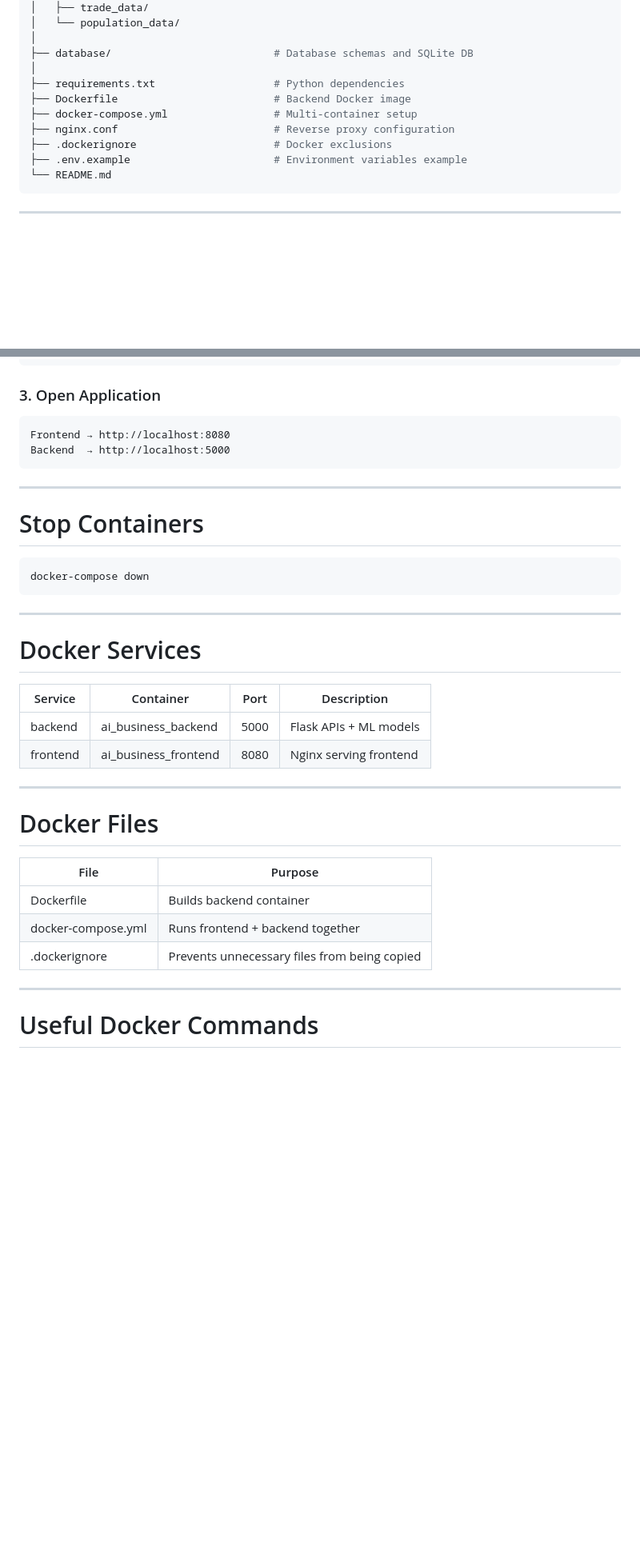
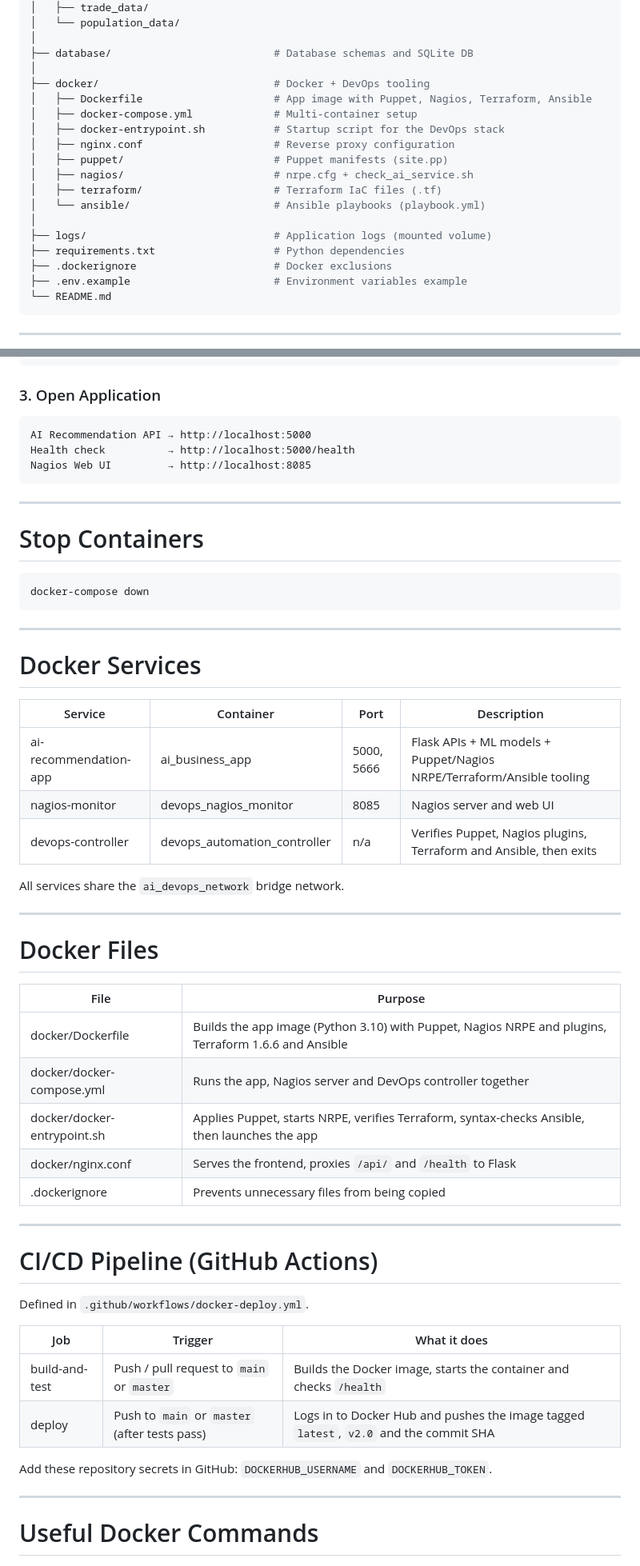
Before and after one commit to MDAzhar7799/AI-Business-Advisor, a Markdown page: README.md, 2 parts joined by grey strips. Shown at 80% size. Drawn GitHub-style; blank space fills up the shorter version.

````diff
--- a/README.md
+++ b/README.md
@@ -109,10 +141,18 @@ AI-Business-Advisor/
 │
 ├── database/                          # Database schemas and SQLite DB
 │
+├── docker/                            # Docker + DevOps tooling
+│   ├── Dockerfile                     # App image with Puppet, Nagios, Terraform, Ansible
+│   ├── docker-compose.yml             # Multi-container setup
+│   ├── docker-entrypoint.sh           # Startup script for the DevOps stack
+│   ├── nginx.conf                     # Reverse proxy configuration
+│   ├── puppet/                        # Puppet manifests (site.pp)
+│   ├── nagios/                        # nrpe.cfg + check_ai_service.sh
+│   ├── terraform/                     # Terraform IaC files (.tf)
+│   └── ansible/                       # Ansible playbooks (playbook.yml)
+│
+├── logs/                              # Application logs (mounted volume)
 ├── requirements.txt                   # Python dependencies
-├── Dockerfile                         # Backend Docker image
-├── docker-compose.yml                 # Multi-container setup
-├── nginx.conf                         # Reverse proxy configuration
 ├── .dockerignore                      # Docker exclusions
 ├── .env.example                       # Environment variables example
 └── README.md
@@ -186,8 +278,9 @@ docker-compose up --build
 ### 3. Open Application
 
 ```text
-Frontend → http://localhost:8080
-Backend  → http://localhost:5000
+AI Recommendation API → http://localhost:5000
+Health check          → http://localhost:5000/health
+Nagios Web UI         → http://localhost:8085
 ```
 
 ---
@@ -202,20 +295,38 @@ docker-compose down
 
 # Docker Services
 
-| Service  | Container            | Port | Description            |
-| -------- | -------------------- | ---- | ---------------------- |
-| backend  | ai_business_backend  | 5000 | Flask APIs + ML models |
-| frontend | ai_business_frontend | 8080 | Nginx serving frontend |
+| Service | Container | Port | Description |
+| ------- | --------- | ---- | ----------- |
+| ai-recommendation-app | ai_business_app | 5000, 5666 | Flask APIs + ML models + Puppet/Nagios NRPE/Terraform/Ansible tooling |
+| nagios-monitor | devops_nagios_monitor | 8085 | Nagios server and web UI |
+| devops-controller | devops_automation_controller | n/a | Verifies Puppet, Nagios plugins, Terraform and Ansible, then exits |
+
+All services share the `ai_devops_network` bridge network.
 
 ---
 
-#  Docker Files
+# Docker Files
 
-| File               | Purpose                                      |
-| ------------------ | -------------------------------------------- |
-| Dockerfile         | Builds backend container                     |
-| docker-compose.yml | Runs frontend + backend together             |                   |
-| .dockerignore      | Prevents unnecessary files from being copied |
+| File | Purpose |
+| ---- | ------- |
+| docker/Dockerfile | Builds the app image (Python 3.10) with Puppet, Nagios NRPE and plugins, Terraform 1.6.6 and Ansible |
+| docker/docker-compose.yml | Runs the app, Nagios server and DevOps controller together |
+| docker/docker-entrypoint.sh | Applies Puppet, starts NRPE, verifies Terraform, syntax-checks Ansible, then launches the app |
+| docker/nginx.conf | Serves the frontend, proxies `/api/` and `/health` to Flask |
+| .dockerignore | Prevents unnecessary files from being copied |
+
+---
+
+# CI/CD Pipeline (GitHub Actions)
+
+Defined in `.github/workflows/docker-deploy.yml`.
+
+| Job | Trigger | What it does |
+| --- | ------- | ------------ |
+| build-and-test | Push / pull request to `main` or `master` | Builds the Docker image, starts the container and checks `/health` |
+| deploy | Push to `main` or `master` (after tests pass) | Logs in to Docker Hub and pushes the image tagged `latest`, `v2.0` and the commit SHA |
+
+Add these repository secrets in GitHub: `DOCKERHUB_USERNAME` and `DOCKERHUB_TOKEN`.
 
 ---
 
````
Also changed, not shown: other parts of README.md (+124 -23 lines).
